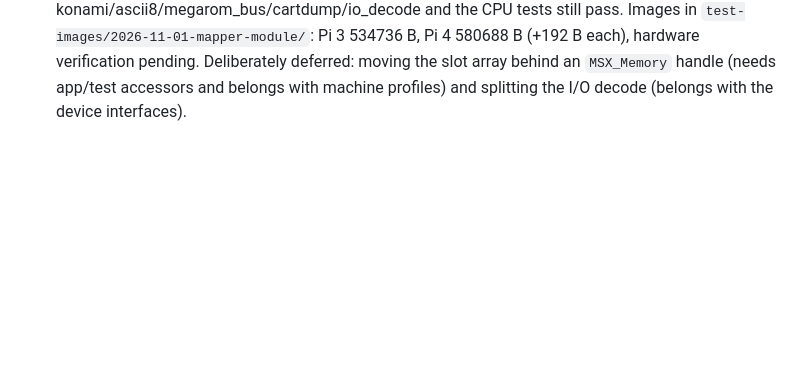
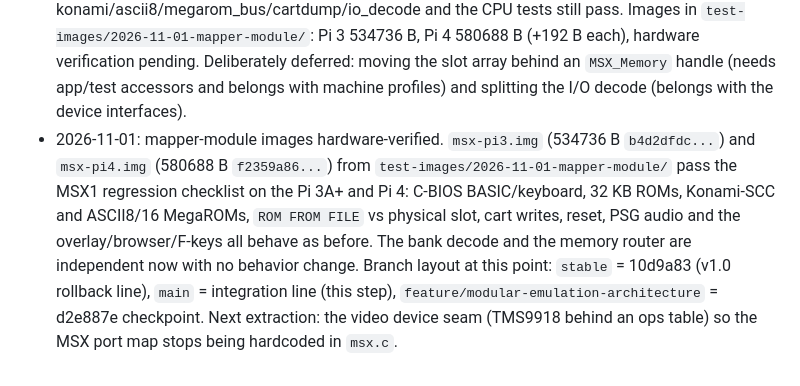
Before and after one commit to matheusjgsantos/BlueberryMSX-BareMetal, a Markdown page: Docs/ARCHITECTURE_AUDIT.md, the part around the change. Rendered like a GitHub page; blank space fills up the shorter version.

Commit message:
Record hardware verification of the mapper-module images
Pi 3A+ and Pi 4 pass the MSX1 regression checklist with the mapper
module in place (C-BIOS, 32 KB ROMs, Konami-SCC and ASCII8/16 MegaROMs,
ROM FROM FILE vs physical slot, cart writes, reset, PSG audio, UI).

```diff
--- a/Docs/ARCHITECTURE_AUDIT.md
+++ b/Docs/ARCHITECTURE_AUDIT.md
@@ -235,3 +235,14 @@ The current hardware-proven invariants are recorded in the parent MSX
   Deliberately deferred: moving the slot array behind an `MSX_Memory` handle
   (needs app/test accessors and belongs with machine profiles) and splitting
   the I/O decode (belongs with the device interfaces).
+- 2026-11-01: mapper-module images hardware-verified. `msx-pi3.img`
+  (534736 B `b4d2dfdc...`) and `msx-pi4.img` (580688 B `f2359a86...`) from
+  `test-images/2026-11-01-mapper-module/` pass the MSX1 regression checklist
+  on the Pi 3A+ and Pi 4: C-BIOS BASIC/keyboard, 32 KB ROMs, Konami-SCC and
+  ASCII8/16 MegaROMs, `ROM FROM FILE` vs physical slot, cart writes, reset,
+  PSG audio and the overlay/browser/F-keys all behave as before. The bank
+  decode and the memory router are independent now with no behavior change.
+  Branch layout at this point: `stable` = 10d9a83 (v1.0 rollback line),
+  `main` = integration line (this step), `feature/modular-emulation-architecture`
+  = d2e887e checkpoint. Next extraction: the video device seam (TMS9918 behind
+  an ops table) so the MSX port map stops being hardcoded in `msx.c`.
```
Also changed, not shown: test-images/2026-11-01-mapper-module/README.md (+3 -2 lines).
